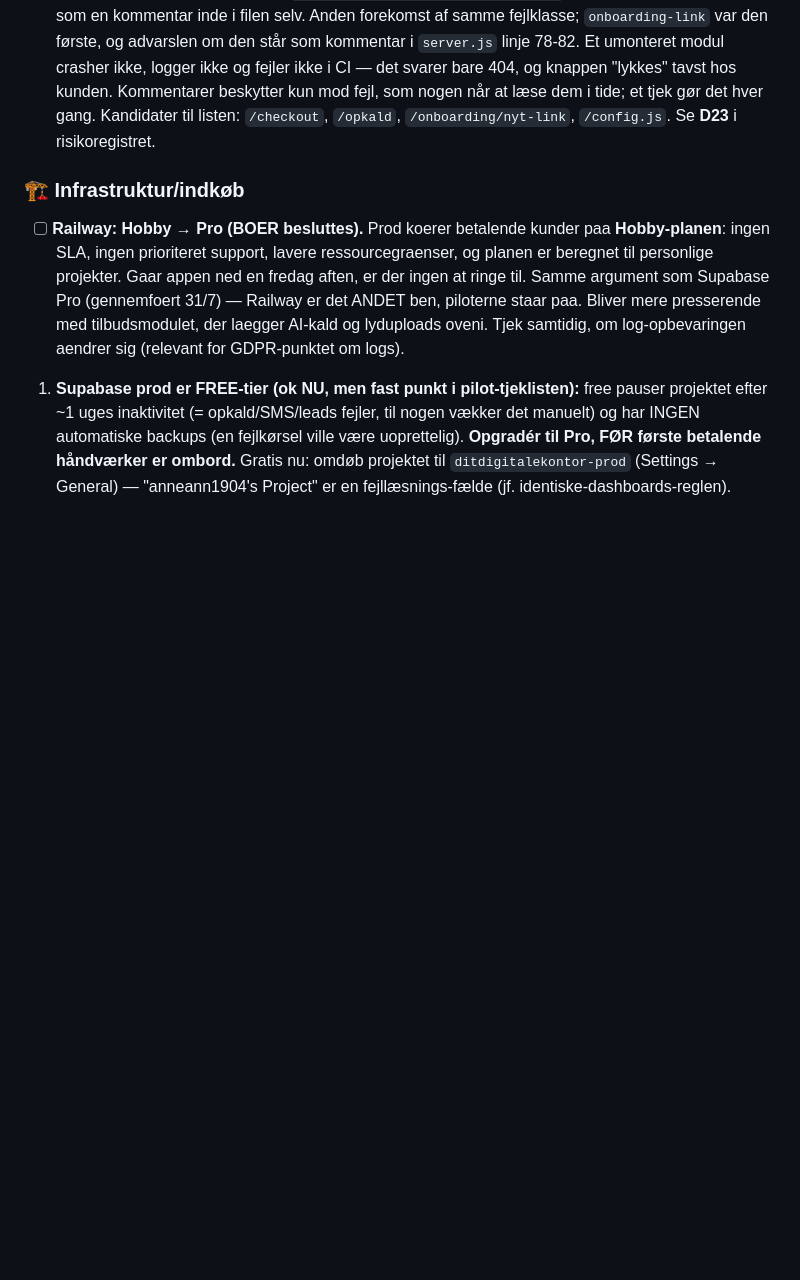
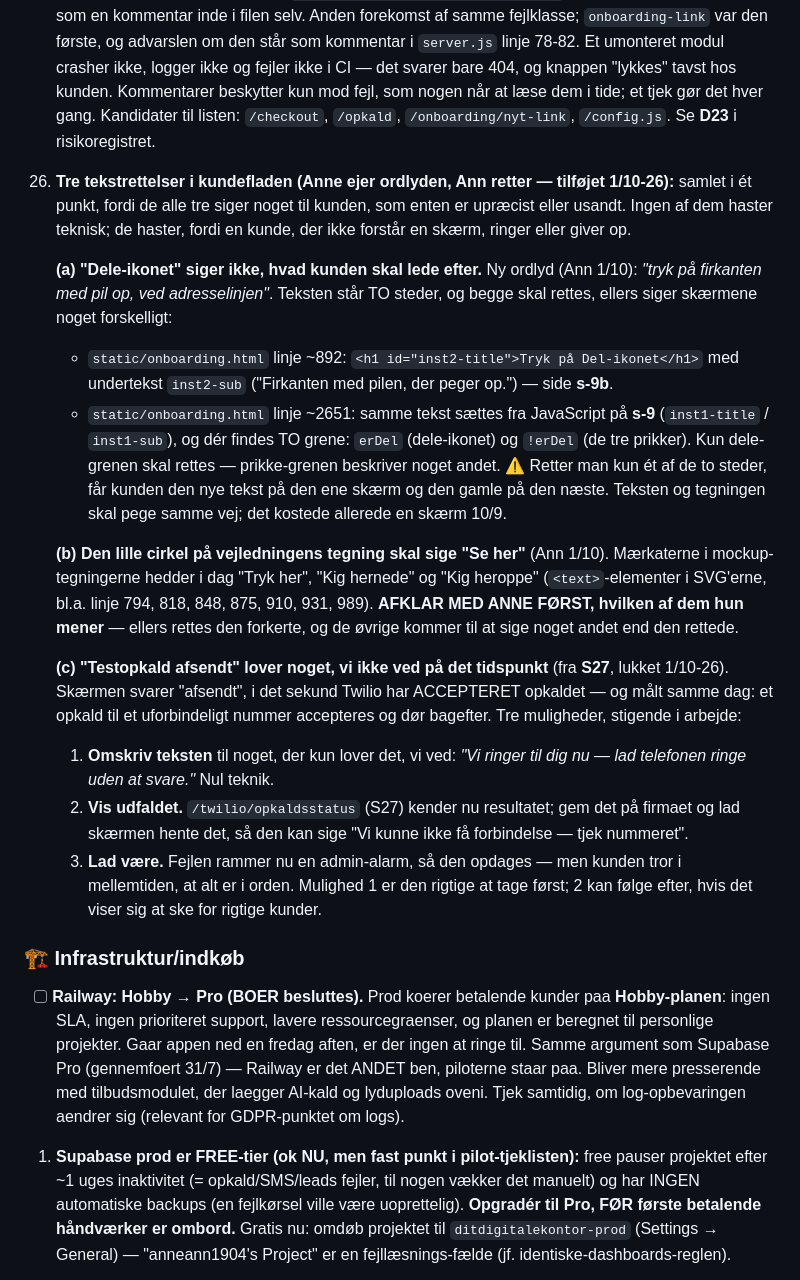
Before and after one commit to AnneAnn-dev/sms-backend, a Markdown page: docs/ditdigitalekontor-drift-runbook.md, the part around the change. Rendered like a GitHub page; blank space fills up the shorter version.

Commit message:
Runbook punkt 26: tre tekstrettelser i kundefladen (dele-ikon, cirkel, testopkald)

```diff
--- a/docs/ditdigitalekontor-drift-runbook.md
+++ b/docs/ditdigitalekontor-drift-runbook.md
@@ -1071,6 +1071,43 @@ Verificeret 5/8-26 mod ni testtilfælde, herunder at `MAIL_OVERRIDE_TO` **ikke**
     gør det hver gang. Kandidater til listen: `/checkout`, `/opkald`,
     `/onboarding/nyt-link`, `/config.js`. Se **D23** i risikoregistret.
 
+26. **Tre tekstrettelser i kundefladen (Anne ejer ordlyden, Ann retter — tilføjet 1/10-26):**
+    samlet i ét punkt, fordi de alle tre siger noget til kunden, som enten er
+    upræcist eller usandt. Ingen af dem haster teknisk; de haster, fordi en kunde,
+    der ikke forstår en skærm, ringer eller giver op.
+
+    **(a) "Dele-ikonet" siger ikke, hvad kunden skal lede efter.** Ny ordlyd (Ann 1/10):
+    *"tryk på firkanten med pil op, ved adresselinjen"*. Teksten står TO steder, og
+    begge skal rettes, ellers siger skærmene noget forskelligt:
+    - `static/onboarding.html` linje ~892: `<h1 id="inst2-title">Tryk på Del-ikonet</h1>`
+      med undertekst `inst2-sub` ("Firkanten med pilen, der peger op.") — side **s-9b**.
+    - `static/onboarding.html` linje ~2651: samme tekst sættes fra JavaScript på **s-9**
+      (`inst1-title` / `inst1-sub`), og dér findes TO grene: `erDel` (dele-ikonet) og
+      `!erDel` (de tre prikker). Kun dele-grenen skal rettes — prikke-grenen beskriver
+      noget andet. ⚠️ Retter man kun ét af de to steder, får kunden den nye tekst på
+      den ene skærm og den gamle på den næste. Teksten og tegningen skal pege samme
+      vej; det kostede allerede en skærm 10/9.
+
+    **(b) Den lille cirkel på vejledningens tegning skal sige "Se her"** (Ann 1/10).
+      Mærkaterne i mockup-tegningerne hedder i dag "Tryk her", "Kig hernede" og
+      "Kig heroppe" (`<text>`-elementer i SVG'erne, bl.a. linje 794, 818, 848, 875,
+      910, 931, 989). **AFKLAR MED ANNE FØRST, hvilken af dem hun mener** — ellers
+      rettes den forkerte, og de øvrige kommer til at sige noget andet end den rettede.
+
+    **(c) "Testopkald afsendt" lover noget, vi ikke ved på det tidspunkt** (fra **S27**,
+      lukket 1/10-26). Skærmen svarer "afsendt", i det sekund Twilio har ACCEPTERET
+      opkaldet — og målt samme dag: et opkald til et uforbindeligt nummer accepteres
+      og dør bagefter. Tre muligheder, stigende i arbejde:
+      1. **Omskriv teksten** til noget, der kun lover det, vi ved: *"Vi ringer til dig
+         nu — lad telefonen ringe uden at svare."* Nul teknik.
+      2. **Vis udfaldet.** `/twilio/opkaldsstatus` (S27) kender nu resultatet; gem det
+         på firmaet og lad skærmen hente det, så den kan sige "Vi kunne ikke få
+         forbindelse — tjek nummeret".
+      3. **Lad være.** Fejlen rammer nu en admin-alarm, så den opdages — men kunden
+         tror i mellemtiden, at alt er i orden.
+      Mulighed 1 er den rigtige at tage først; 2 kan følge efter, hvis det viser sig
+      at ske for rigtige kunder.
+
 ### 🏗️ Infrastruktur/indkøb
 
 - [ ] **Railway: Hobby → Pro (BOER besluttes).** Prod koerer betalende kunder paa
```
